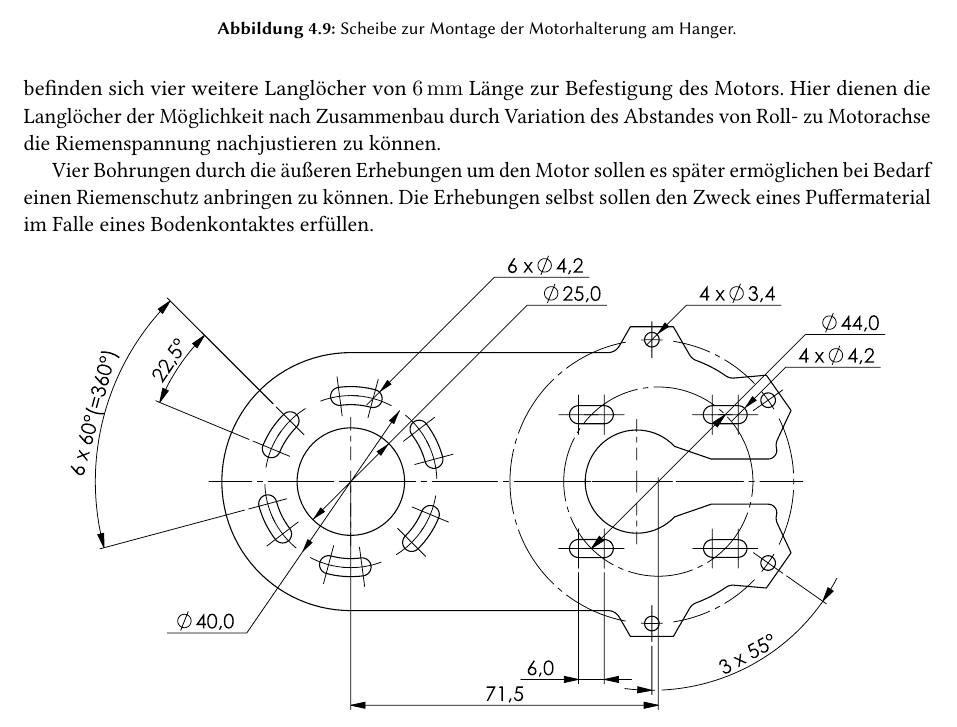
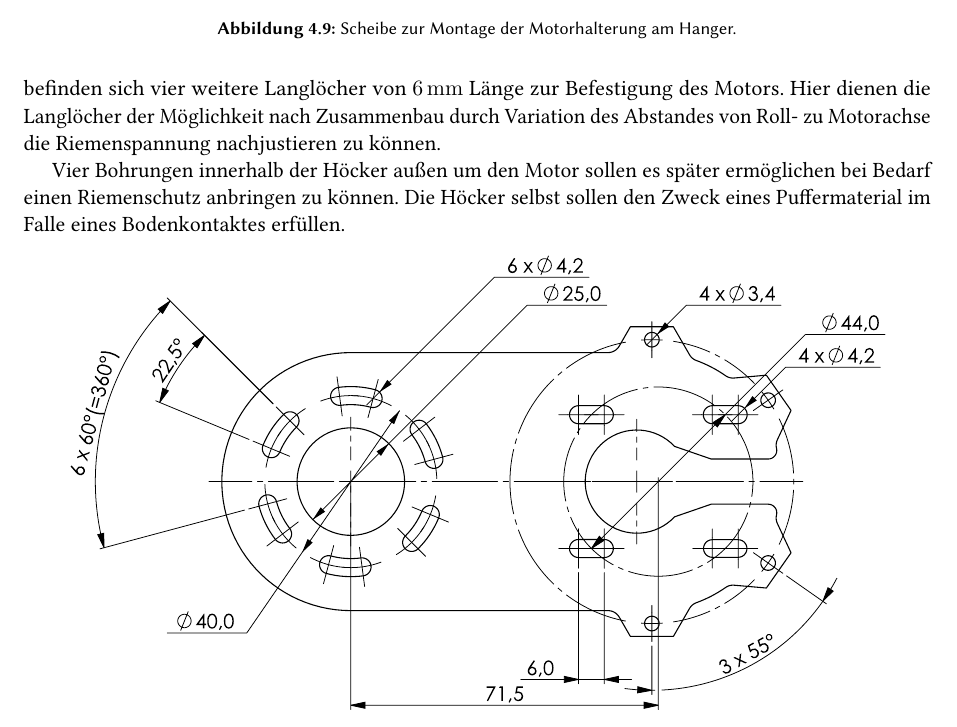
Before and after one commit to HateFindingNames/MotherBoard, a LaTeX thesis (__MAIN_FILE.tex, which reads chapters/4_mechanics.tex): part of page 19 of 26, cut so that both start at the same text. Compiled offline with pdfLaTeX.

Commit message:
Stupid höcker..

```diff
--- a/chapters/4_mechanics.tex
+++ b/chapters/4_mechanics.tex
@@ -148,8 +148,8 @@
 		Um auch nach Zusammenbau die Abstände nachjustieren zu können, kann der Anstellwinkel innerhalb eines Winkels von \qty{22,5}{\degree} so auf einfache Weise angepasst werden.
 		Rechts befinden sich vier weitere Langlöcher von \qty{6}{\milli\metre} Länge zur Befestigung des Motors.
 		Hier dienen die Langlöcher der Möglichkeit nach Zusammenbau durch Variation des Abstandes von Roll- zu Motorachse die Riemenspannung nachjustieren zu können.\par
-		Vier Bohrungen durch die äußeren Erhebungen um den Motor sollen es später ermöglichen bei Bedarf einen Riemenschutz anbringen zu können.
-		Die Erhebungen selbst sollen den Zweck eines Puffermaterial im Falle eines Bodenkontaktes erfüllen.
+		Vier Bohrungen innerhalb der Höcker außen um den Motor sollen es später ermöglichen bei Bedarf einen Riemenschutz anbringen zu können.
+		Die Höcker selbst sollen den Zweck eines Puffermaterial im Falle eines Bodenkontaktes erfüllen.
 
 		\begin{figure}[h]
 			\centering
```
